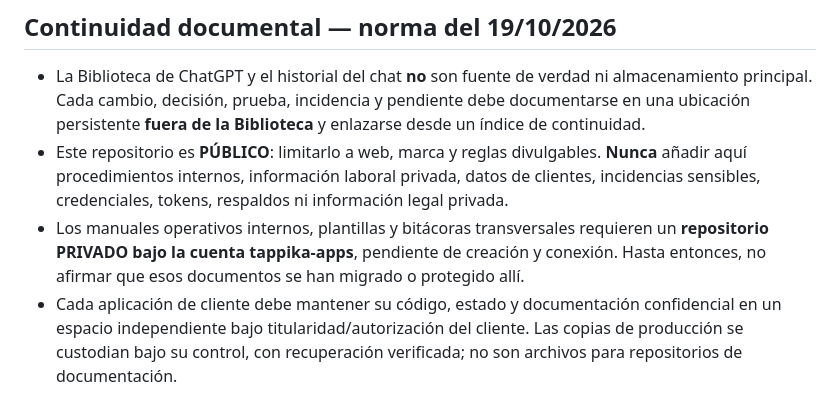
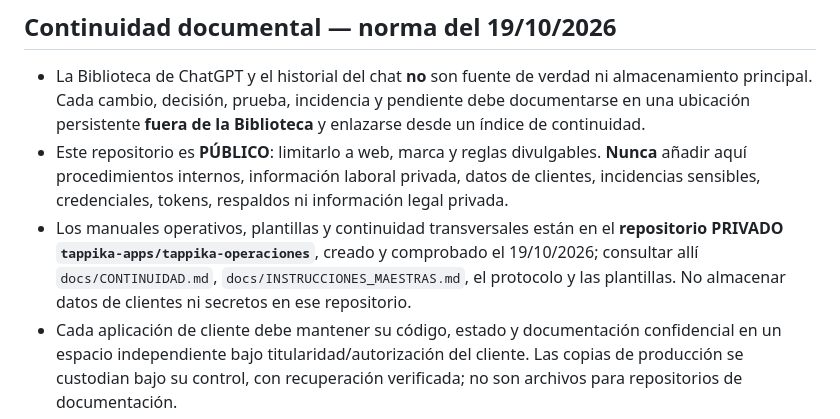
Before and after one commit to tappika-apps/tappika-apps.github.io, a Markdown page: AGENTS.md, the part around the change. GitHub-like rendering.

Commit message:
docs: apuntar a continuidad privada ya creada y comprobada

```diff
--- a/AGENTS.md
+++ b/AGENTS.md
@@ -22,7 +22,7 @@ No tocar apps de terceros sin comprobación previa y preservar titularidad de ca
 ## Continuidad documental — norma del 19/10/2026
 - La Biblioteca de ChatGPT y el historial del chat **no** son fuente de verdad ni almacenamiento principal. Cada cambio, decisión, prueba, incidencia y pendiente debe documentarse en una ubicación persistente **fuera de la Biblioteca** y enlazarse desde un índice de continuidad.
 - Este repositorio es **PÚBLICO**: limitarlo a web, marca y reglas divulgables. **Nunca** añadir aquí procedimientos internos, información laboral privada, datos de clientes, incidencias sensibles, credenciales, tokens, respaldos ni información legal privada.
-- Los manuales operativos internos, plantillas y bitácoras transversales requieren un **repositorio PRIVADO bajo la cuenta tappika-apps**, pendiente de creación y conexión. Hasta entonces, no afirmar que esos documentos se han migrado o protegido allí.
+- Los manuales operativos, plantillas y continuidad transversales están en el **repositorio PRIVADO `tappika-apps/tappika-operaciones`**, creado y comprobado el 19/10/2026; consultar allí `docs/CONTINUIDAD.md`, `docs/INSTRUCCIONES_MAESTRAS.md`, el protocolo y las plantillas. No almacenar datos de clientes ni secretos en ese repositorio.
 - Cada aplicación de cliente debe mantener su código, estado y documentación confidencial en un espacio independiente bajo titularidad/autorización del cliente. Las copias de producción se custodian bajo su control, con recuperación verificada; no son archivos para repositorios de documentación.
 - Mantener instrucciones de proyecto cortas que remitan al índice privado correspondiente y a sus versiones verificadas, en vez de depender del límite de texto o de repetir procedimientos.
 - La migración documental no autoriza despliegues ni modificaciones de la web o de aplicaciones ajenas. No alterar funcionalidades ni datos por documentar.
```
